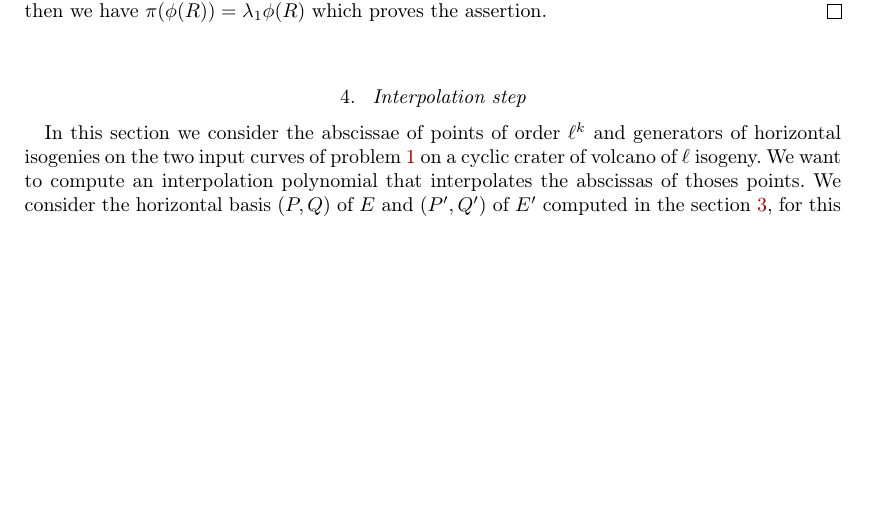
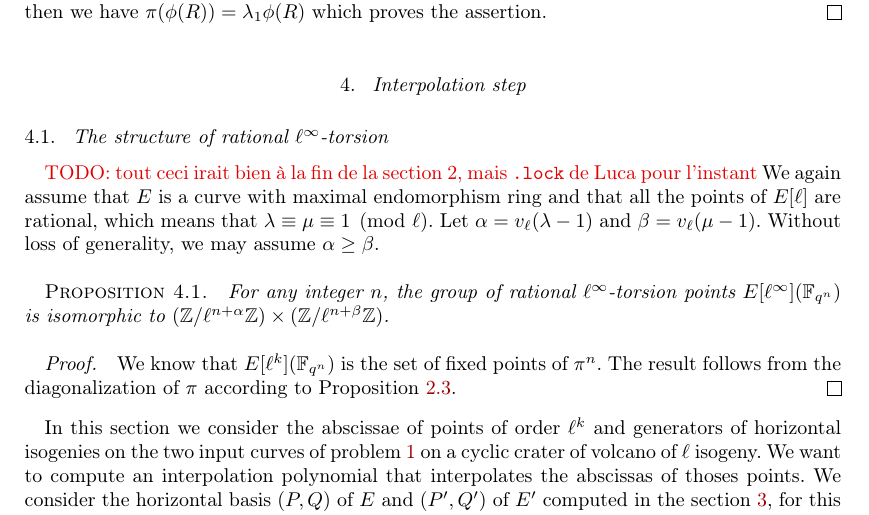
Before and after one commit to Hugounenq-Cyril/Two_curves_on_a_volcano, a LaTeX document (explicit-isogenies.tex): part of page 8 of 15, cut so that both start at the same text, the shorter picture padded with empty space. Compiled offline with pdfLaTeX; a LaTeX package or settings file that is missing is left out.

Commit message:
l-torsion

```diff
--- a/explicit-isogenies.tex
+++ b/explicit-isogenies.tex
@@ -925,6 +925,27 @@ Since $P$ is a point that generates a horizontal isogeny then there exists a poi
 \section{Interpolation step}
 \label{sec:interpolation}
 
+\subsection{The structure of rational $ℓ^∞$-torsion}
+
+\todo{tout ceci irait bien à la fin de la section 2, mais \texttt{.lock}
+de Luca pour l'instant}
+We again assume that $E$~is a curve with maximal endomorphism ring
+and that all the points of~$E[ℓ]$ are rational,
+which means that~$λ ≡ μ ≡ 1 \pmod{ℓ}$.
+Let~$α = v_{ℓ} (λ - 1)$ and~$β = v_{ℓ} (μ - 1)$.
+Without loss of generality, we may assume~$α ≥ β$.
+
+\begin{prop}\label{prop:l-torsion-rationnelle}
+For any integer~$n$,
+the group of rational $ℓ^∞$-torsion points~$E[ℓ^∞](\F_{q^n})$
+is isomorphic to~$(ℤ/ℓ^{n+α} ℤ) × (ℤ/ℓ^{n + β} ℤ)$.
+\end{prop}
+\begin{proof}
+We know that $E[ℓ^k](\F_{q^n})$ is the set of fixed points of~$π^n$.
+The result follows from the diagonalization of~$π$
+according to Proposition~\ref{prop:matrice-frobenius}.
+\end{proof}
+
 In this section we consider the abscissae of points of order $\ell^k$ and generators of horizontal isogenies on the two input curves of problem \ref{prob:isogeny-problem} on a cyclic crater of volcano of $\ell$ isogeny. We want to compute an interpolation polynomial that interpolates the abscissas of thoses points. We consider the horizontal basis $(P,Q)$ of $E$ and $(P',Q')$ of $E'$ computed in the section \ref{sec:acti-frob-endm}, for this section we want to compute an interpolation polynomial $L$ that respects the mapping $P \rightarrow aP'$ and $Q \rightarrow bQ'$ with $a,b \in \left(\mathbb{Z}/\ell^k \mathbb{Z} \right)^*$ such that $L(x(cP+dQ))=x(caP+dbQ)$ for $c,d \in (\mathbb{Z}/\ell^k\mathbb{Z})^2$ with $c\wedge \ell=1$ or $d \wedge \ell =1$ and $x(P)$ which represents the abscissa of $P$. Thus the mapping will respect the fact that an horizontal basis $(P,Q)$ is sent on an other horizontal basis $(P',Q')$, respecting the direction $\lambda, \mu$ of the horizontal $\ell^k$-isogeny as a rational $r$-isogeny should do.
 
 
```
